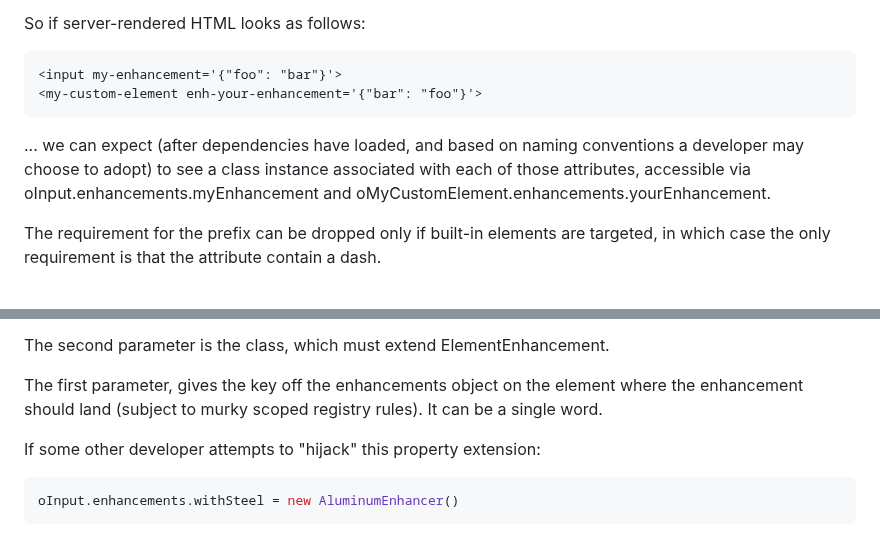
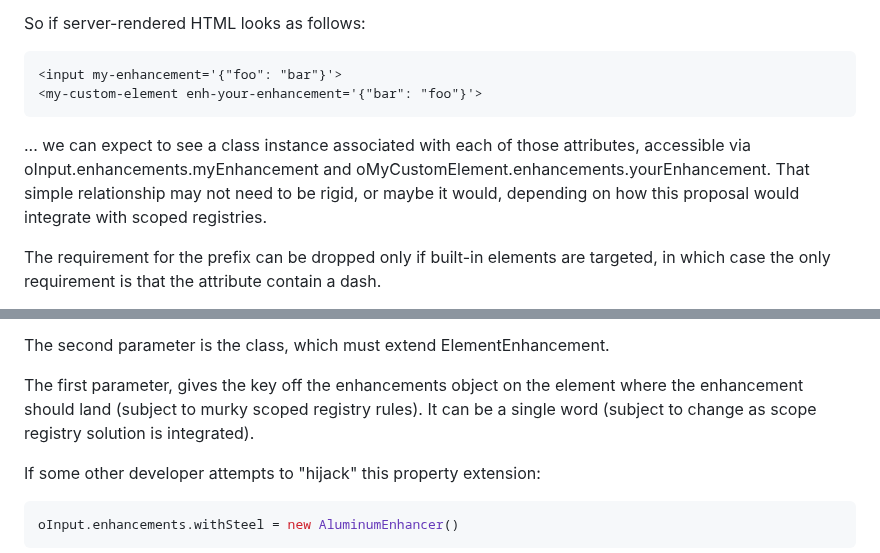
Before and after one commit to bahrus/be-decorated, a Markdown page: Proposal.md, 2 parts joined by grey strips. GitHub-like rendering.

Commit message:
Merge branch 'baseline' of https://github.com/bahrus/be-decorated into baseline

````diff
--- a/Proposal.md
+++ b/Proposal.md
@@ -153,7 +153,7 @@ So if server-rendered HTML looks as follows:
 <my-custom-element enh-your-enhancement='{"bar": "foo"}'>
 ```
 
-... we can expect (after dependencies have loaded, and based on naming conventions a developer may choose to adopt) to see a class instance associated with each of those attributes, accessible via oInput.enhancements.myEnhancement and oMyCustomElement.enhancements.yourEnhancement.
+... we can expect to see a class instance associated with each of those attributes, accessible via oInput.enhancements.myEnhancement and oMyCustomElement.enhancements.yourEnhancement.  That simple relationship may not need to be rigid, or maybe it would, depending on how this proposal would integrate with scoped registries.
 
 The requirement for the prefix can be dropped only if built-in elements are targeted, in which case the only requirement is that the attribute contain a dash.
 
@@ -231,7 +231,7 @@ So we have two ways for the types of elements the enhancement can act on -- stat
 
 The second parameter is the class, which must extend ElementEnhancement.
 
-The first parameter, gives the key off the enhancements object on the element where the enhancement should land (subject to murky scoped registry rules).  It can be a single word.
+The first parameter, gives the key off the enhancements object on the element where the enhancement should land (subject to murky scoped registry rules).  It can be a single word (subject to change as scope registry solution is integrated).
 
 If some other developer attempts to "hijack" this property extension:
 
````
